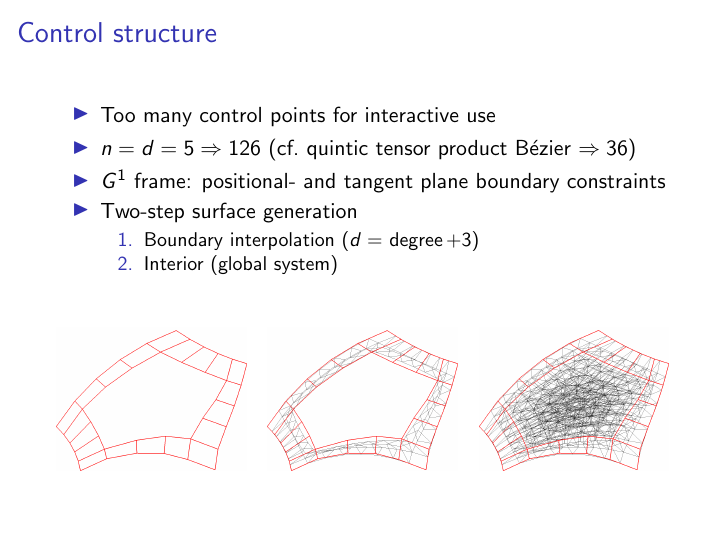
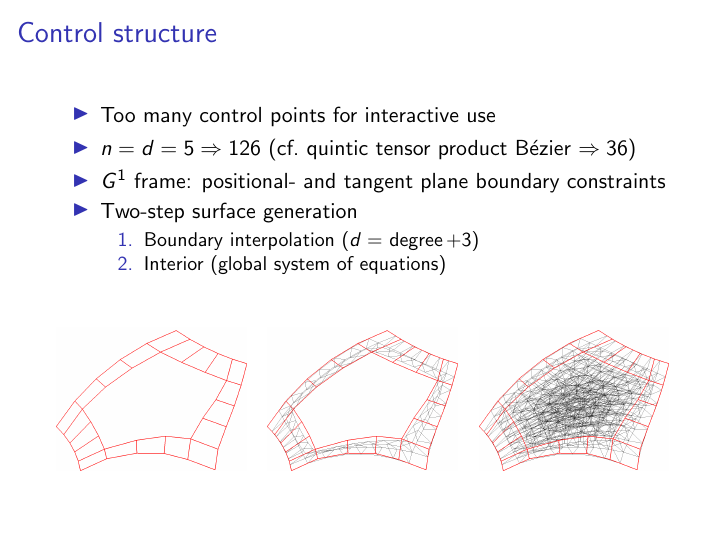
Before and after one commit to salvipeter/tensor-conversion, LaTeX slides (slides.tex): page 7 of 22. Compiled offline with pdfLaTeX.

Commit message:
Minor change

```diff
--- a/slides.tex
+++ b/slides.tex
@@ -122,7 +122,7 @@
   \item Two-step surface generation
     \begin{enumerate}
     \item Boundary interpolation ($d=$ degree\,$+3$)
-    \item Interior (global system)
+    \item Interior (global system of equations)
     \end{enumerate}
   \end{itemize}
   \vfill
```
